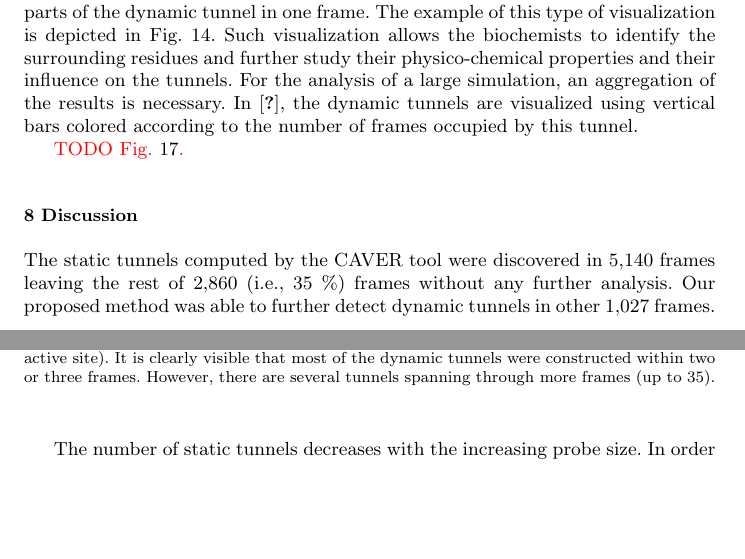
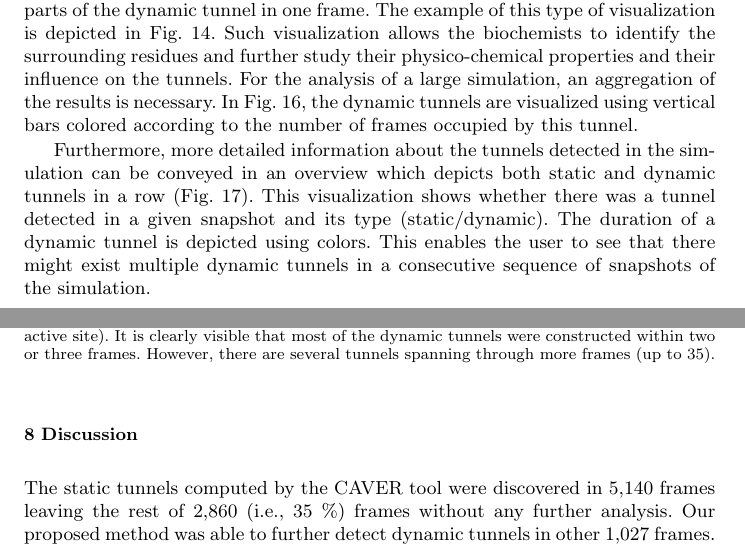
Before and after one commit to xkozlik/romoco, a LaTeX paper (paper.tex): two parts of pages 20 and 21 of 25, joined at a grey line, cut so that both start at the same text, the shorter picture padded with empty space. Compiled offline with pdfLaTeX.

Commit message:
image description from Adam

```diff
--- a/paper.tex
+++ b/paper.tex
@@ -1195,7 +1195,7 @@ The inspection of the detected tunnels utilizes a simple visualization which sho
 The example of this type of visualization is depicted in Fig.~\ref{fig::joint}.
 Such visualization allows the biochemists to identify the surrounding residues and further study their physico-chemical properties and their influence on the tunnels.
 For the analysis of a large simulation, an aggregation of the results is necessary.
-In~\cite{fig::vis1}, the dynamic tunnels are visualized using vertical bars colored according to the number of frames occupied by this tunnel.
+In Fig.~\ref{fig::vis1}, the dynamic tunnels are visualized using vertical bars colored according to the number of frames occupied by this tunnel.
 
 
 
@@ -1254,7 +1254,11 @@ Visualization showing the results of the dynamic tunnel detection performed on t
 \end{figure*}
 
 
-{\textcolor{red}{TODO Fig.~\ref{fig::caver34}.}}
+Furthermore, more detailed information about the tunnels detected in the simulation can be conveyed in an overview which depicts both static and dynamic tunnels in a row (Fig.~\ref{fig::caver34}).
+This visualization shows whether there was a tunnel detected in a given snapshot and its type (static/dynamic).
+The duration of a dynamic tunnel is depicted using colors.
+This enables the user to see that there might exist multiple dynamic tunnels in a consecutive sequence of snapshots of the simulation.
+
 
 \begin{figure}
 \centering
```
